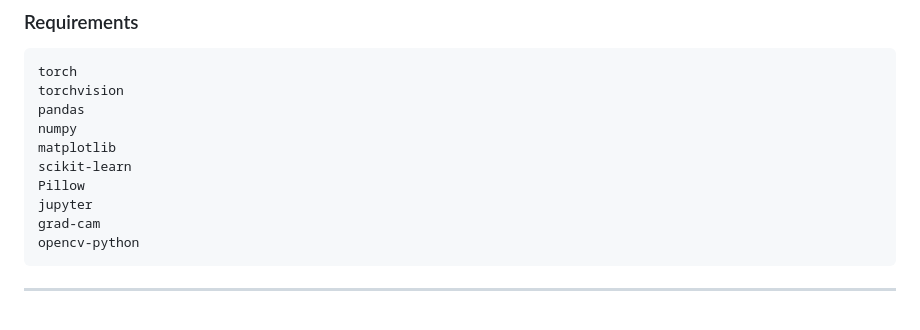
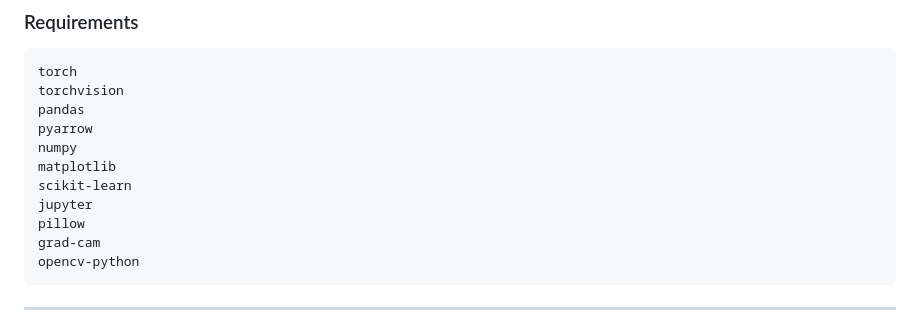
Before and after one commit to gopesh-007/carla-ml-safety-baseline, a Markdown page: README.md, the part around the change. GitHub-like rendering.

Commit message:
Clean up Python dependency list

````diff
--- a/README.md
+++ b/README.md
@@ -474,11 +474,12 @@ python -m pip install -r requirements.txt
 torch
 torchvision
 pandas
+pyarrow
 numpy
 matplotlib
 scikit-learn
-Pillow
 jupyter
+pillow
 grad-cam
 opencv-python
 ```
````
